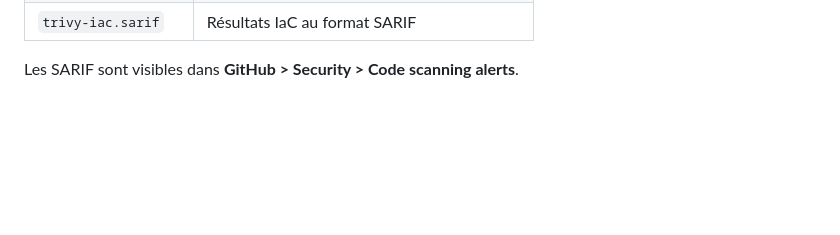
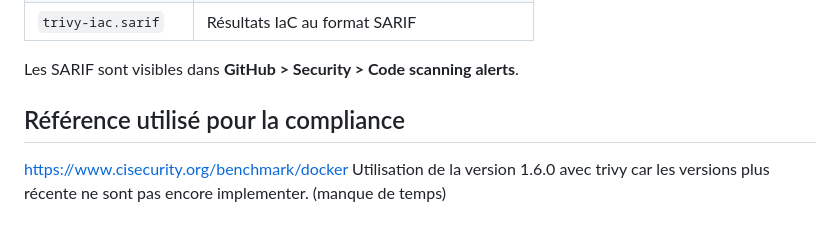
Before and after one commit to Jaauf/BOURGUET-LAFFELY-CUEFF, a Markdown page: README.md, the part around the change. Drawn GitHub-style; blank space fills up the shorter version.

Commit message:
Update README with compliance reference and Trivy version
Added reference for compliance and noted Trivy version usage.

```diff
--- a/README.md
+++ b/README.md
@@ -160,3 +160,8 @@ yara security/yara/malicious_node.yar backend/
 | `trivy-iac.sarif` | Résultats IaC au format SARIF |
 
 Les SARIF sont visibles dans **GitHub > Security > Code scanning alerts**.
+
+## Référence utilisé pour la compliance
+
+https://www.cisecurity.org/benchmark/docker
+Utilisation de la version 1.6.0 avec trivy car les versions plus récente ne sont pas encore implementer. (manque de temps)
```
